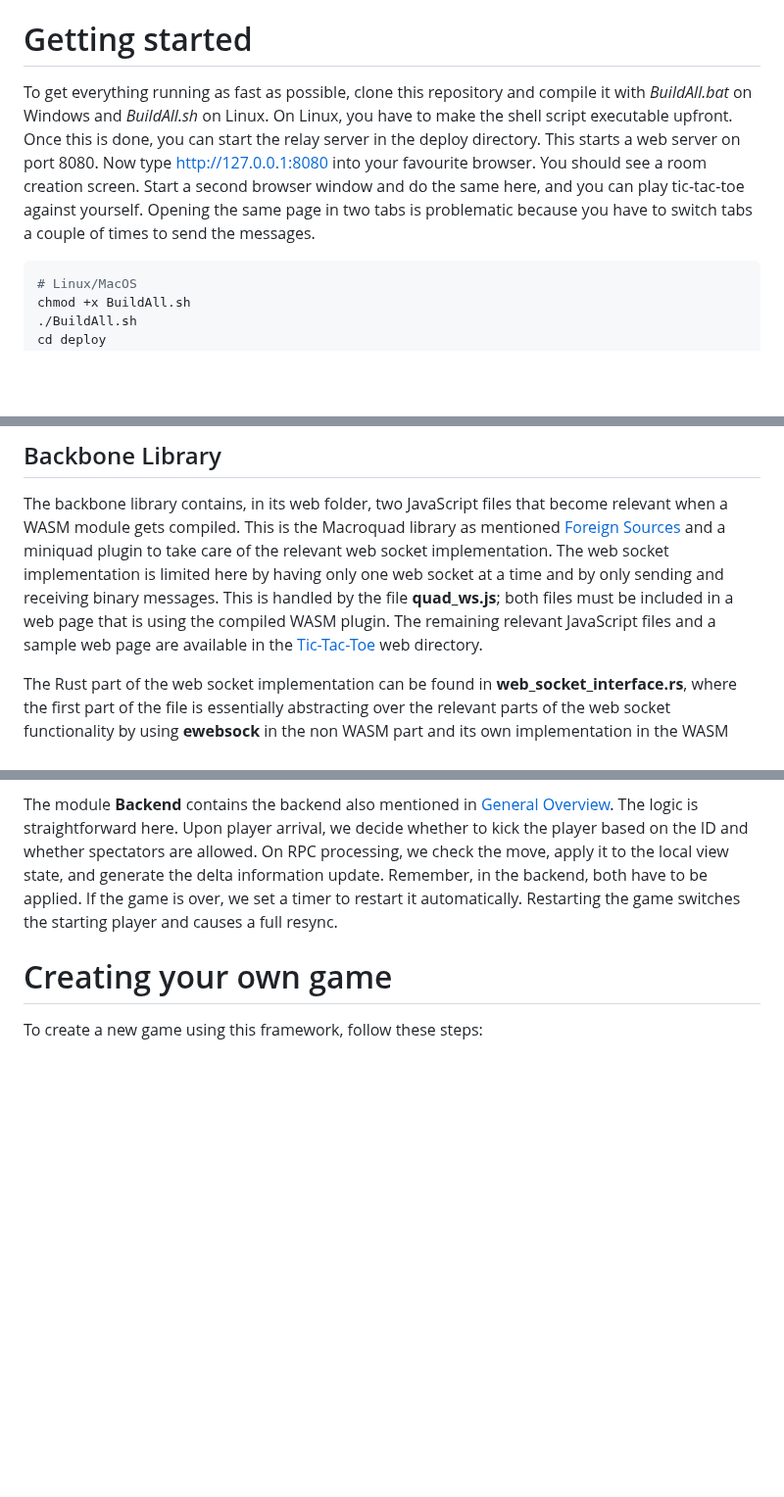
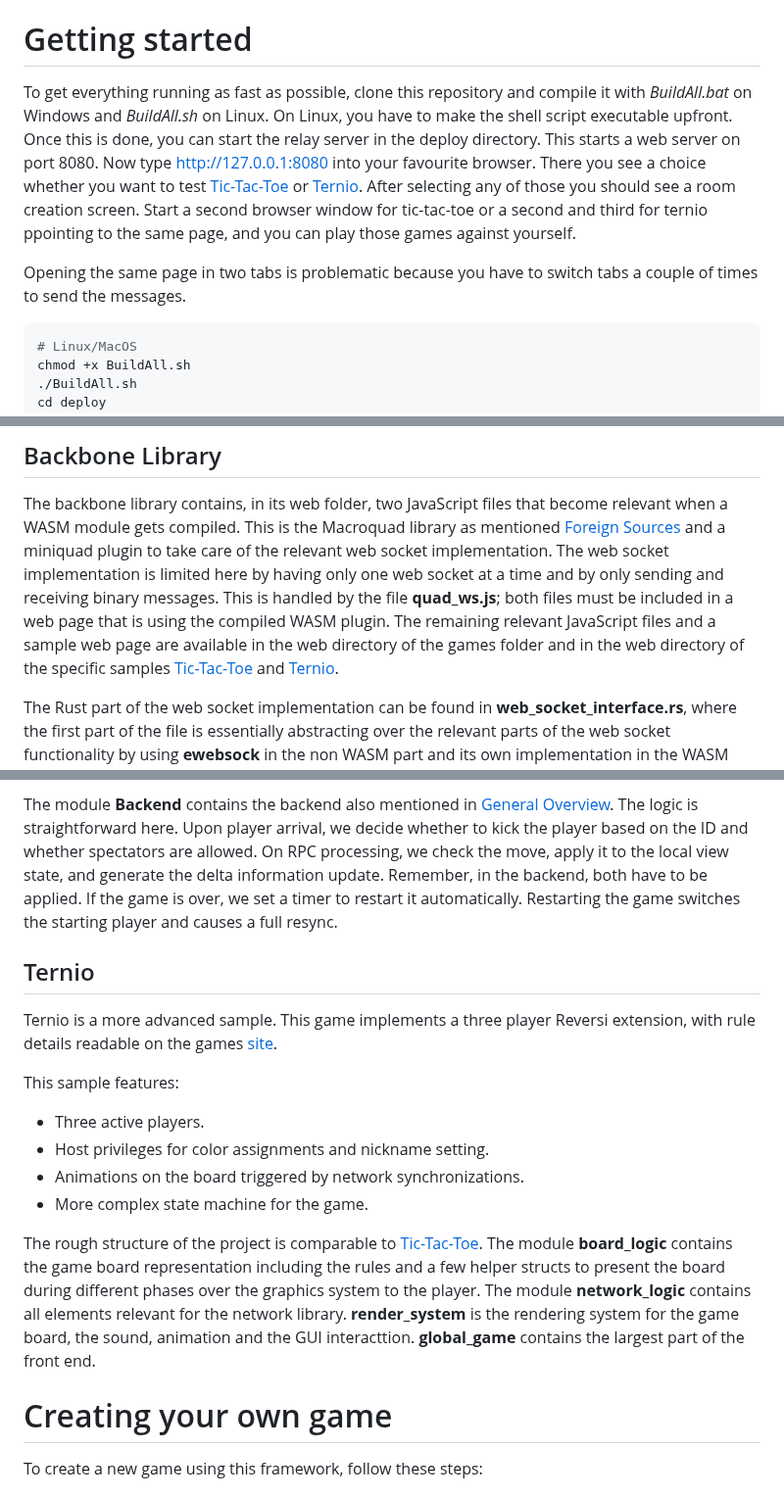
Before and after one commit to Carbonfreezer/multiplayer, a Markdown page: README.md, 3 parts joined by grey strips. Shown at 98% size. Rendered like a GitHub page; blank space fills up the shorter version.

````diff
--- a/README.md
+++ b/README.md
@@ -66,7 +67,14 @@ If you want to cross-compile the relay server from Windows to Linux, you need:
 
 # Getting started
 
-To get everything running as fast as possible, clone this repository and compile it with *BuildAll.bat* on Windows and *BuildAll.sh* on Linux. On Linux, you have to make the shell script executable upfront. Once this is done, you can start the relay server in the deploy directory. This starts a web server on port 8080. Now type <http://127.0.0.1:8080> into your favourite browser. You should see a room creation screen. Start a second browser window and do the same here, and you can play tic-tac-toe against yourself. Opening the same page in two tabs is problematic because you have to switch tabs a couple of times to send the messages.
+To get everything running as fast as possible, clone this repository and compile it with *BuildAll.bat* on Windows and *BuildAll.sh* on
+Linux. On Linux, you have to make the shell script executable upfront. Once this is done, you can start the relay server in the
+deploy directory. This starts a web server on port 8080. Now type <http://127.0.0.1:8080> into your favourite browser.
+There you see a choice whether you want to test [Tic-Tac-Toe](#tic-tac-toe) or [Ternio](#ternio). After selecting any of those
+you should see a room creation screen. Start a second browser window for tic-tac-toe or a second and third for ternio ppointing to
+the same page, and you can play those games against yourself.
+
+Opening the same page in two tabs is problematic because you have to switch tabs a couple of times to send the messages.
 
 ```bash
 # Linux/MacOS
@@ -164,7 +172,8 @@ The backbone library contains, in its web folder, two JavaScript files that beco
 This is the Macroquad library as mentioned [Foreign Sources](#foreign-sources) and a miniquad plugin to take care of the relevant web socket
 implementation. The web socket implementation is limited here by having only one web socket at a time and by only sending and receiving
 binary messages. This is handled by the file **quad_ws.js**; both files must be included in a web page that is using the compiled
-WASM plugin. The remaining relevant JavaScript files and a sample web page are available in the [Tic-Tac-Toe](#tic-tac-toe) web directory.
+WASM plugin. The remaining relevant JavaScript files and a sample web page are available in the web directory of the games folder and
+in the web directory of the specific samples [Tic-Tac-Toe](#tic-tac-toe) and [Ternio](#ternio).
 
 The Rust part of the web socket implementation can be found in **web_socket_interface.rs**, where the first part of the file is
 essentially abstracting over the relevant parts of the web socket functionality by using **ewebsock** in the non WASM part and
@@ -222,6 +231,22 @@ Upon player arrival, we decide whether to kick the player based on the ID and wh
 apply it to the local view state, and generate the delta information update. Remember, in the backend, both have to be applied.
 If the game is over, we set a timer to restart it automatically. Restarting the game switches the starting player and
 causes a full resync.
+
+## Ternio
+Ternio is a more advanced sample. This game implements a three player Reversi extension, with rule details readable on the
+games [site](https://board-game-hub.de/games/ternio.html).
+
+This sample features:
+- Three active players.
+- Host privileges for color assignments and nickname setting.
+- Animations on the board triggered by network synchronizations.
+- More complex state machine for the game.
+
+The rough structure of the project is comparable to [Tic-Tac-Toe](#tic-tac-toe). The module **board_logic** contains the
+game board representation including the rules and a few helper structs to present the board during different phases over the
+graphics system to the player. The module **network_logic** contains all elements relevant for the network library. **render_system**
+is the rendering system for the game board, the sound, animation and the GUI interacttion. **global_game** contains the largest part of the
+front end.
 
 # Creating your own game
 
````
Also changed, not shown: other parts of README.md (+1 -0 lines).
